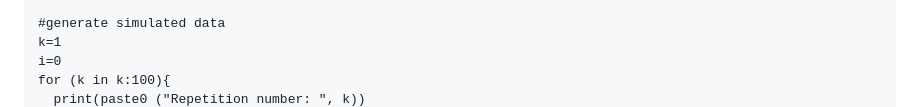
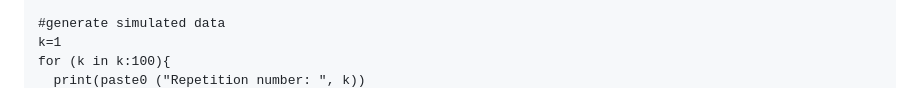
Before and after one commit to tkcaccia/PROJECTOR, a Markdown page: docs/Simulated data.md, the part around one of its changes. GitHub-like rendering.

```diff
--- a/docs/Simulated data.md
+++ b/docs/Simulated data.md
@@ -16,6 +16,5 @@ KODAMA_UMAP <- matrix(nrow = 100,ncol = 20)
 
 #generate simulated data
 k=1
-i=0
 for (k in k:100){
   print(paste0 ("Repetition number: ", k))
```
Also changed, not shown: other parts of docs/Simulated data.md (+1 -1 lines).
